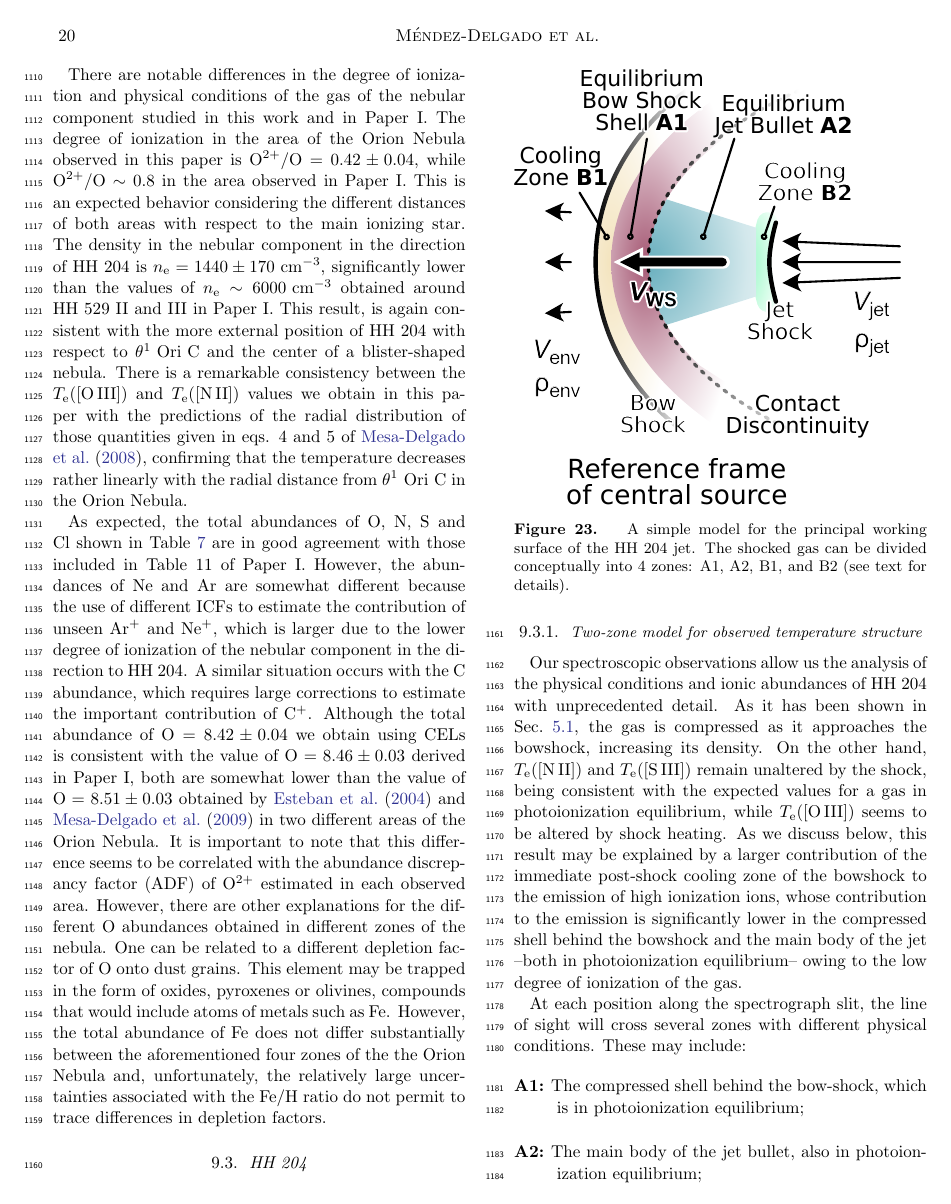
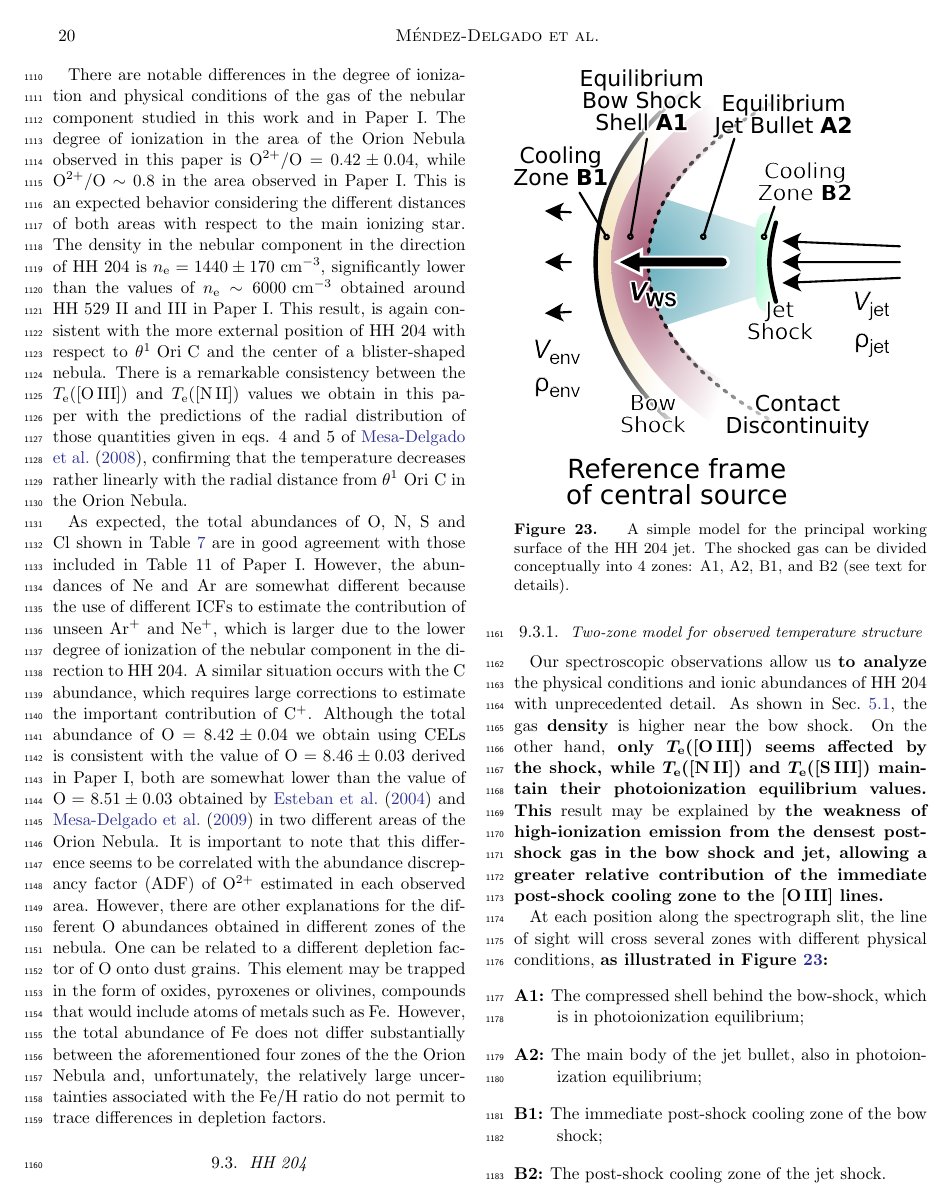
Before and after one commit to will-henney/eduardo-hh204-paper, a LaTeX paper (hh204_apj.tex): page 20 of 37. Compiled offline with pdfLaTeX.

Commit message:
Will's final edits to section 9.3.1

```diff
--- a/hh204_apj.tex
+++ b/hh204_apj.tex
@@ -996,12 +996,18 @@ However, there are other explanations for the different O abundances obtained in
   \label{fig:working-surface}
 \end{figure}
 
-Our spectroscopic observations allow us the analysis of the physical conditions and ionic abundances of HH~204 with unprecedented detail. As it has been shown in Sec.~\ref{subsec:small_scale_pc},  the gas is compressed as it approaches the bowshock, increasing its density. On the other hand, $T_{\rm e}(\text{[N\thinspace II]})$ and $T_{\rm e}(\text{[S\thinspace III]})$ remain unaltered by the shock, being consistent with the expected values for a gas in photoionization equilibrium, while $T_{\rm e}(\text{[O\thinspace III]})$ seems to be altered by shock heating. As we discuss below, this result may be explained by a larger contribution of the immediate post-shock cooling zone of the bowshock to the emission of high ionization ions, whose contribution to the emission is significantly lower in the compressed shell behind the bowshock and the main body of the jet --both in photoionization equilibrium-- owing to the low degree of ionization of the gas.
+Our spectroscopic observations allow us \textbf{to analyze} the physical conditions and ionic abundances of HH~204 with unprecedented detail. As  shown in Sec.~\ref{subsec:small_scale_pc},  the gas \textbf{density} is higher near the bow shock. On the other hand,
+\textbf{\boldmath only $T_{\rm e}(\text{[O\thinspace III]})$ seems affected by the shock, while $T_{\rm e}(\text{[N\thinspace II]})$ and $T_{\rm e}(\text{[S\thinspace III]})$ maintain their photoionization equilibrium values.}
+% $T_{\rm e}(\text{[N\thinspace II]})$ and $T_{\rm e}(\text{[S\thinspace III]})$ remain unaltered by the shock, being consistent with the expected values for a gas in photoionization equilibrium, while $T_{\rm e}(\text{[O\thinspace III]})$ seems to be altered by shock heating.
+\textbf{This} result may be explained by
+\textbf{the weakness of high-ionization emission from the densest post-shock gas in the bow shock and jet, allowing a greater relative contribution of the immediate post-shock cooling zone to the [O\thinspace III] lines.}
+% a larger contribution of the immediate post-shock cooling zone of the bowshock to the emission of high ionization ions, whose contribution to the emission is significantly lower in the compressed shell behind the bowshock and the main body of the jet --both in photoionization equilibrium-- owing to the low degree of ionization of the gas.
 
 \newcommand\zA{\ensuremath{_\mathrm{A}}}
 \newcommand\zB{\ensuremath{_\mathrm{B}}}
 
-At each position along the spectrograph slit, the line of sight will cross several zones with different physical conditions. These may include:
+At each position along the spectrograph slit, the line of sight will cross several zones with different physical conditions, \textbf{as illustrated in Figure~\ref{fig:working-surface}:}
+% These may include:
 \begin{description}
 \item[A1] The compressed shell behind the bow-shock,
   which is in photoionization equilibrium;
```
Also changed, not shown: hh204_apj.tex (8 more changed lines).
